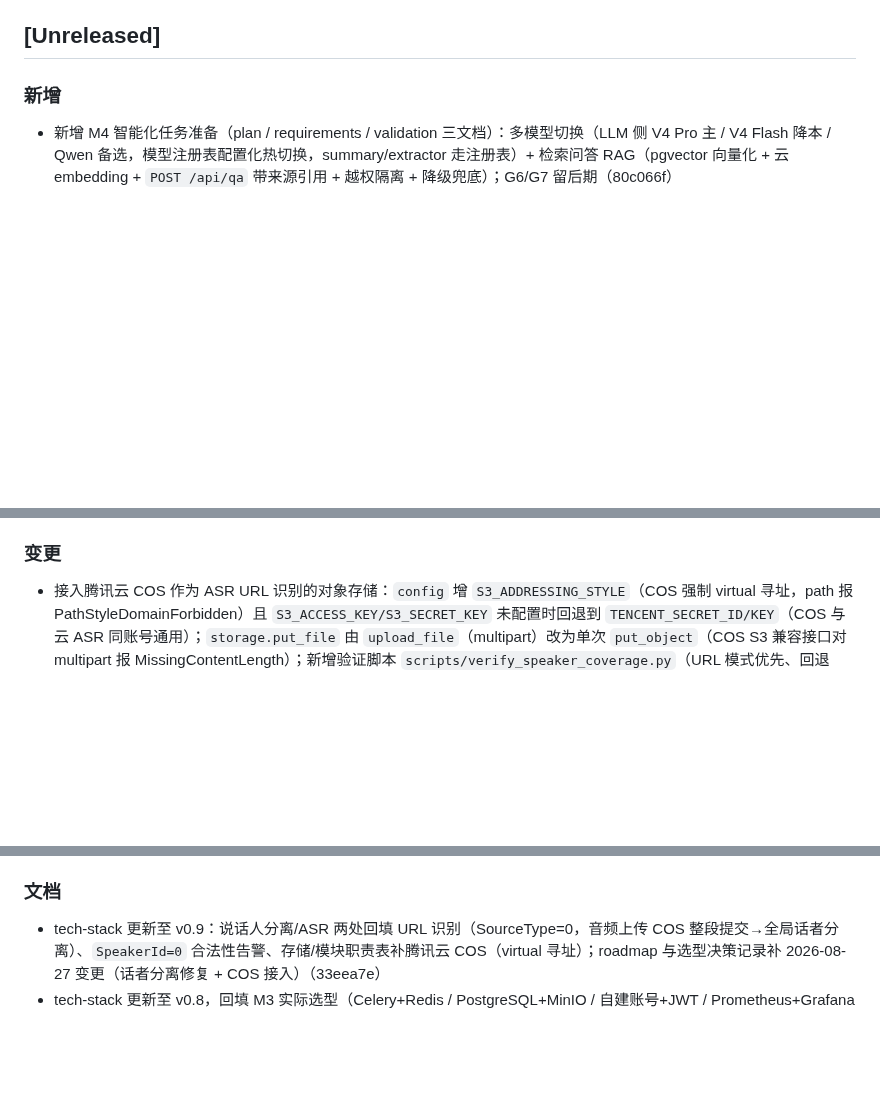
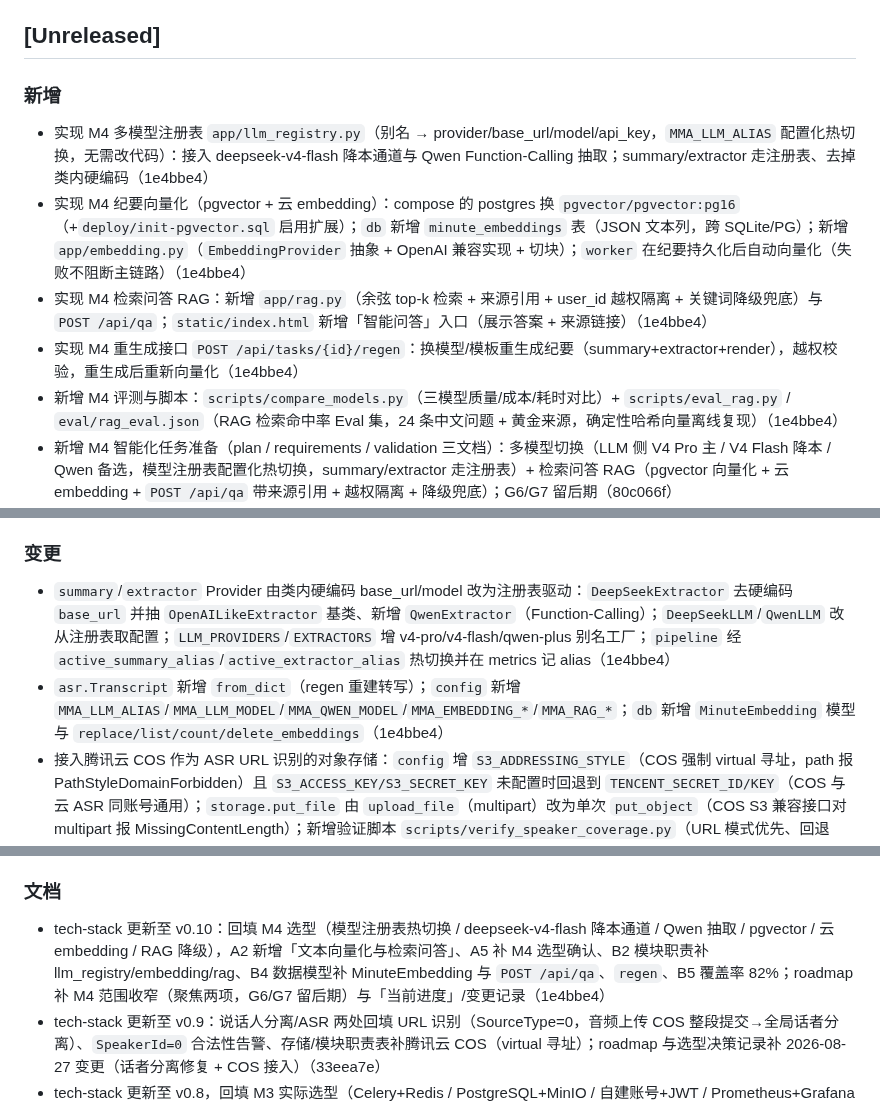
Before and after one commit to Lancer-Go/Meeting-Minutes-Assistant, a Markdown page: CHANGELOG.md, 3 parts joined by grey strips. GitHub-like rendering; blank space fills up the shorter version.

Commit message:
docs: CHANGELOG登记 M4 智能化实现

```diff
--- a/CHANGELOG.md
+++ b/CHANGELOG.md
@@ -23,6 +23,11 @@
 -->
 
 ### 新增
+- 实现 M4 多模型注册表 `app/llm_registry.py`（别名 → provider/base_url/model/api_key，`MMA_LLM_ALIAS` 配置化热切换，无需改代码）：接入 deepseek-v4-flash 降本通道与 Qwen Function-Calling 抽取；summary/extractor 走注册表、去掉类内硬编码（1e4bbe4）
+- 实现 M4 纪要向量化（pgvector + 云 embedding）：compose 的 postgres 换 `pgvector/pgvector:pg16`（+`deploy/init-pgvector.sql` 启用扩展）；`db` 新增 `minute_embeddings` 表（JSON 文本列，跨 SQLite/PG）；新增 `app/embedding.py`（`EmbeddingProvider` 抽象 + OpenAI 兼容实现 + 切块）；`worker` 在纪要持久化后自动向量化（失败不阻断主链路）（1e4bbe4）
+- 实现 M4 检索问答 RAG：新增 `app/rag.py`（余弦 top-k 检索 + 来源引用 + user_id 越权隔离 + 关键词降级兜底）与 `POST /api/qa`；`static/index.html` 新增「智能问答」入口（展示答案 + 来源链接）（1e4bbe4）
+- 实现 M4 重生成接口 `POST /api/tasks/{id}/regen`：换模型/模板重生成纪要（summary+extractor+render），越权校验，重生成后重新向量化（1e4bbe4）
+- 新增 M4 评测与脚本：`scripts/compare_models.py`（三模型质量/成本/耗时对比）+ `scripts/eval_rag.py` / `eval/rag_eval.json`（RAG 检索命中率 Eval 集，24 条中文问题 + 黄金来源，确定性哈希向量离线复现）（1e4bbe4）
 - 新增 M4 智能化任务准备（plan / requirements / validation 三文档）：多模型切换（LLM 侧 V4 Pro 主 / V4 Flash 降本 / Qwen 备选，模型注册表配置化热切换，summary/extractor 走注册表）+ 检索问答 RAG（pgvector 向量化 + 云 embedding + `POST /api/qa` 带来源引用 + 越权隔离 + 降级兜底）；G6/G7 留后期（80c066f）
 - 实现 M3 服务拆分与容器化：Celery + Redis 生产队列（`app/celery_app.py`，替换 BackgroundTasks 直调，本地开发回退 BackgroundTasks）+ 多服务 Docker Compose（api/worker/redis/postgres/minio/prometheus/grafana，卷外置 + 健康检查 + worker 可 `--scale` 扩缩）+ config 环境变量化（DATABASE_URL/REDIS_URL/S3_*/JWT_SECRET/COST_LIMIT_*）（369c8a6）
 - 实现 M3 生产存储迁移：`app/db.py` 标准库 sqlite3 → SQLAlchemy 双模式（sqlite:// 本地 / postgresql:// 生产，函数签名与 dict 返回保持 M1/M2 兼容），新增 users/audit_logs/cost_stats 表 + tasks.user_id；`app/storage.py`（boto3 S3 兼容 + 本地 FS 兜底，SSE-AES256）+ `scripts/migrate_sqlite_to_pg.py` 迁移脚本（369c8a6）
@@ -46,6 +51,8 @@
 - 接入云 ASR 实测：阿里云 NLS 实时语音转写 + 腾讯云录音文件识别（b3499f0）
 
 ### 变更
+- `summary`/`extractor` Provider 由类内硬编码 base_url/model 改为注册表驱动：`DeepSeekExtractor` 去硬编码 `base_url` 并抽 `OpenAILikeExtractor` 基类、新增 `QwenExtractor`（Function-Calling）；`DeepSeekLLM`/`QwenLLM` 改从注册表取配置；`LLM_PROVIDERS`/`EXTRACTORS` 增 v4-pro/v4-flash/qwen-plus 别名工厂；`pipeline` 经 `active_summary_alias`/`active_extractor_alias` 热切换并在 metrics 记 alias（1e4bbe4）
+- `asr.Transcript` 新增 `from_dict`（regen 重建转写）；`config` 新增 `MMA_LLM_ALIAS`/`MMA_LLM_MODEL`/`MMA_QWEN_MODEL`/`MMA_EMBEDDING_*`/`MMA_RAG_*`；`db` 新增 `MinuteEmbedding` 模型与 `replace/list/count/delete_embeddings`（1e4bbe4）
 - 接入腾讯云 COS 作为 ASR URL 识别的对象存储：`config` 增 `S3_ADDRESSING_STYLE`（COS 强制 virtual 寻址，path 报 PathStyleDomainForbidden）且 `S3_ACCESS_KEY/S3_SECRET_KEY` 未配置时回退到 `TENCENT_SECRET_ID/KEY`（COS 与云 ASR 同账号通用）；`storage.put_file` 由 `upload_file`（multipart）改为单次 `put_object`（COS S3 兼容接口对 multipart 报 MissingContentLength）；新增验证脚本 `scripts/verify_speaker_coverage.py`（URL 模式优先、回退 base64 切片，输出覆盖率/人数/各说话人段数）（3b98510）
 - `role` 角色识别不再对非主持人「字符数最多者」强行判为汇报人：仅在命中「汇报/介绍/说明/讲解」句式时才判汇报人，否则默认参会者（避免两人会议把唯一非主持人误标成汇报人）（3b98510）
 - 腾讯云 ASR 新增 URL 识别（`SourceType=0`）：音频上传公网对象存储后整段一次提交（无 base64 5MB 限制、无需切片），话者分离在全局音频上完成，修复切片导致的说话人过度切分（1 名学员被拆成 1/2/3 三个标签）。`TencentASR` 重构出 `_client/_build_request/_poll_result/_segments_from_response` 并新增 `_recognize_url`，`transcribe` 增 `url` 参数；`storage` 增 `presigned_url`；`config` 增 `MMA_ASR_URL_ENABLED`（默认关，需公网可达对象存储）；`pipeline` 按配置上传取 URL、失败回退 base64 切片并记 `asr_url_mode`（d8ec398）
@@ -67,6 +74,7 @@
 - `storage` 的 S3 上传由强制 SSE-AES256 改为 `S3_SSE_ENABLED` 可配置（代码默认开，本地 MinIO 无 KES 时 compose 默认关），修复上传报 "KMS is not configured" 导致任务 500 的问题（0d655f8）
 
 ### 文档
+- tech-stack 更新至 v0.10：回填 M4 选型（模型注册表热切换 / deepseek-v4-flash 降本通道 / Qwen 抽取 / pgvector / 云 embedding / RAG 降级），A2 新增「文本向量化与检索问答」、A5 补 M4 选型确认、B2 模块职责补 llm_registry/embedding/rag、B4 数据模型补 MinuteEmbedding 与 `POST /api/qa`、`regen`、B5 覆盖率 82%；roadmap 补 M4 范围收窄（聚焦两项，G6/G7 留后期）与「当前进度」/变更记录（1e4bbe4）
 - tech-stack 更新至 v0.9：说话人分离/ASR 两处回填 URL 识别（SourceType=0，音频上传 COS 整段提交→全局话者分离）、`SpeakerId=0` 合法性告警、存储/模块职责表补腾讯云 COS（virtual 寻址）；roadmap 与选型决策记录补 2026-08-27 变更（话者分离修复 + COS 接入）（33eea7e）
 - tech-stack 更新至 v0.8，回填 M3 实际选型（Celery+Redis / PostgreSQL+MinIO / 自建账号+JWT / Prometheus+Grafana / GitHub Actions / Locust / 成本监控），B4 数据模型与 API、B5 测试、B6 部署对齐 M3 实现；roadmap「当前进度」更新为 M3 已落地、TG-7 灰度上线待云服务器就绪（369c8a6）
 - tech-stack 更新至 v0.7，新增 A6「成本模型与计费参考」：DeepSeek 2026-08 官方价格表（V4 Pro / Flash / Vision-Exp，含高峰/空闲与缓存命中价）、扣费规则、V4 Pro 单场成本估算（推算 ≈ ¥0.2~0.8/场·空闲，标注假设待 M3 重测）、flash 降本备选；选型决策记录补 V4 Pro 价格备注（5e774e8）
```
